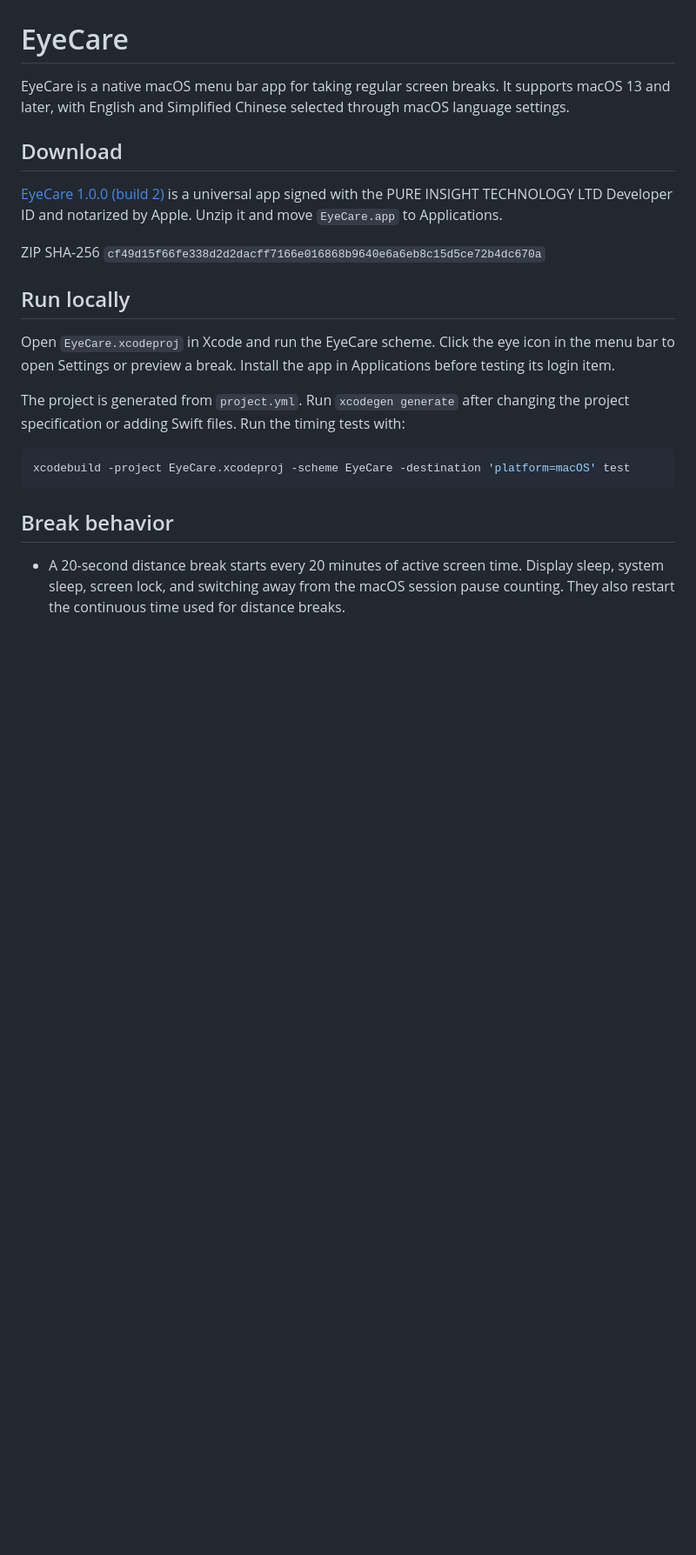
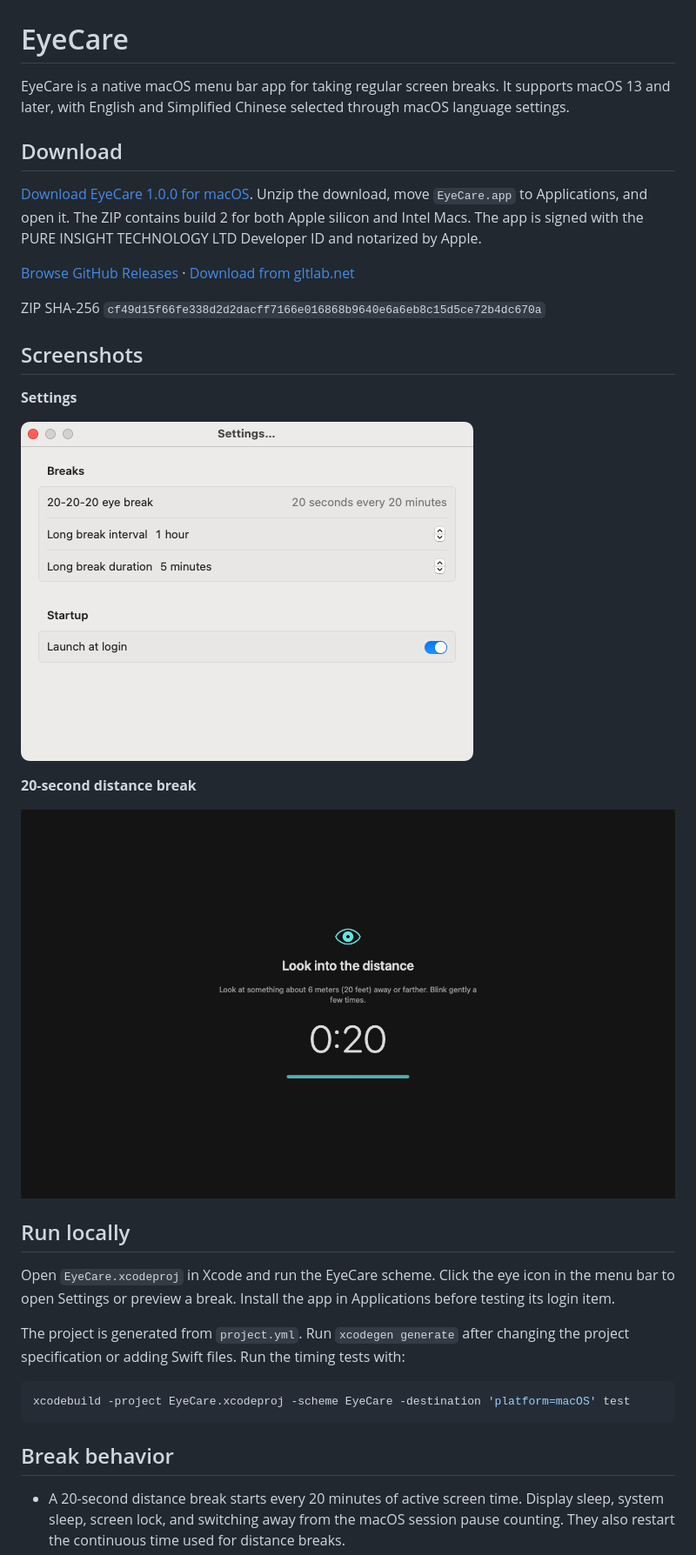
Before and after one commit to lightning-joyce/eyecare, a Markdown page: README.md, the part around the change. Shown at 87% size. Rendered like a GitHub page; pictures changed too: docs/screenshots/eye-break.png (added), docs/screenshots/settings.png (added); blank space fills up the shorter version.

Commit message:
Add GitHub download and EyeCare screenshots

```diff
--- a/README.md
+++ b/README.md
@@ -4,9 +4,21 @@ EyeCare is a native macOS menu bar app for taking regular screen breaks. It supp
 
 ## Download
 
-[EyeCare 1.0.0 (build 2)](https://eyecare-updates.gltlab.net/EyeCare-1.0.0-2.zip) is a universal app signed with the PURE INSIGHT TECHNOLOGY LTD Developer ID and notarized by Apple. Unzip it and move `EyeCare.app` to Applications.
+[Download EyeCare 1.0.0 for macOS](https://github.com/lightning-joyce/eyecare/releases/download/v1.0.0/EyeCare-1.0.0-2.zip). Unzip the download, move `EyeCare.app` to Applications, and open it. The ZIP contains build 2 for both Apple silicon and Intel Macs. The app is signed with the PURE INSIGHT TECHNOLOGY LTD Developer ID and notarized by Apple.
+
+[Browse GitHub Releases](https://github.com/lightning-joyce/eyecare/releases) · [Download from gltlab.net](https://eyecare-updates.gltlab.net/EyeCare-1.0.0-2.zip)
 
 ZIP SHA-256 `cf49d15f66fe338d2d2dacff7166e016868b9640e6a6eb8c15d5ce72b4dc670a`
+
+## Screenshots
+
+**Settings**
+
+![EyeCare settings showing break intervals, break duration, and launch at login](docs/screenshots/settings.png)
+
+**20-second distance break**
+
+![EyeCare's full-screen distance break showing instructions and a 20-second countdown](docs/screenshots/eye-break.png)
 
 ## Run locally
 
```
